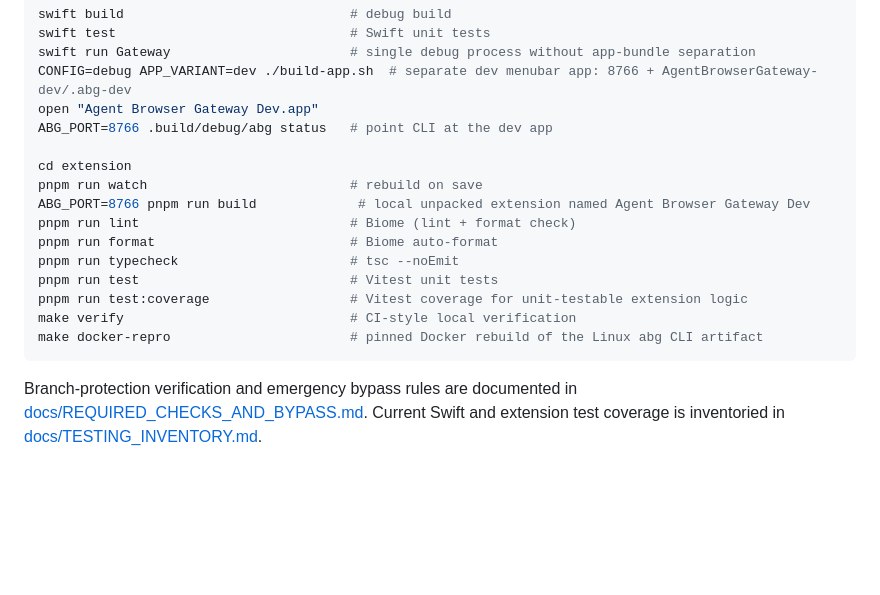
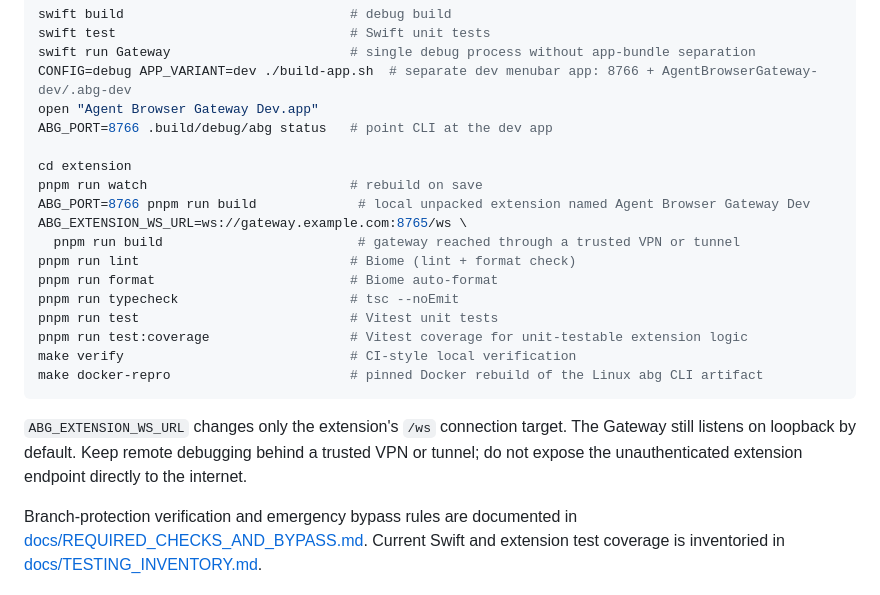
Before and after one commit to arcmanagement/agent-browser-gateway, a Markdown page: README.md, the part around the change. GitHub-like rendering; blank space fills up the shorter version.

Commit message:
Document custom gateway endpoint builds
Signed-off-by: ringobrain[bot] <289375453+ringobrain[bot]@users.noreply.github.com>

````diff
--- a/README.md
+++ b/README.md
@@ -785,6 +785,8 @@ ABG_PORT=8766 .build/debug/abg status   # point CLI at the dev app
 cd extension
 pnpm run watch                          # rebuild on save
 ABG_PORT=8766 pnpm run build             # local unpacked extension named Agent Browser Gateway Dev
+ABG_EXTENSION_WS_URL=ws://gateway.example.com:8765/ws \
+  pnpm run build                         # gateway reached through a trusted VPN or tunnel
 pnpm run lint                           # Biome (lint + format check)
 pnpm run format                         # Biome auto-format
 pnpm run typecheck                      # tsc --noEmit
@@ -793,6 +795,10 @@ pnpm run test:coverage                  # Vitest coverage for unit-testable exte
 make verify                             # CI-style local verification
 make docker-repro                       # pinned Docker rebuild of the Linux abg CLI artifact
 ```
+
+`ABG_EXTENSION_WS_URL` changes only the extension's `/ws` connection target. The Gateway still
+listens on loopback by default. Keep remote debugging behind a trusted VPN or tunnel; do not expose
+the unauthenticated extension endpoint directly to the internet.
 
 Branch-protection verification and emergency bypass rules are documented in [docs/REQUIRED_CHECKS_AND_BYPASS.md](docs/REQUIRED_CHECKS_AND_BYPASS.md).
 Current Swift and extension test coverage is inventoried in [docs/TESTING_INVENTORY.md](docs/TESTING_INVENTORY.md).
````
